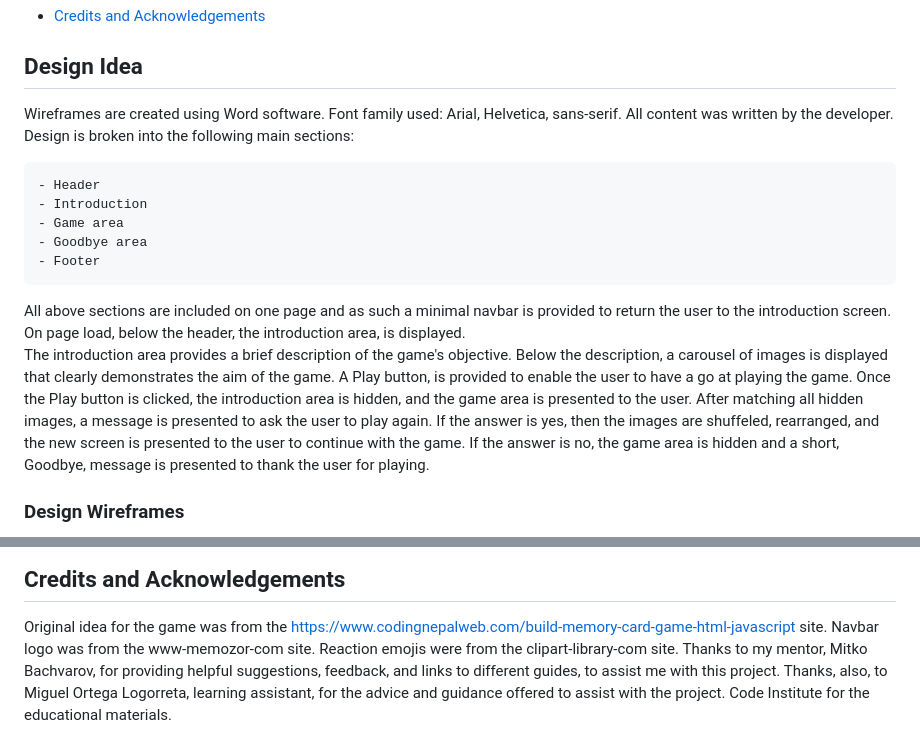
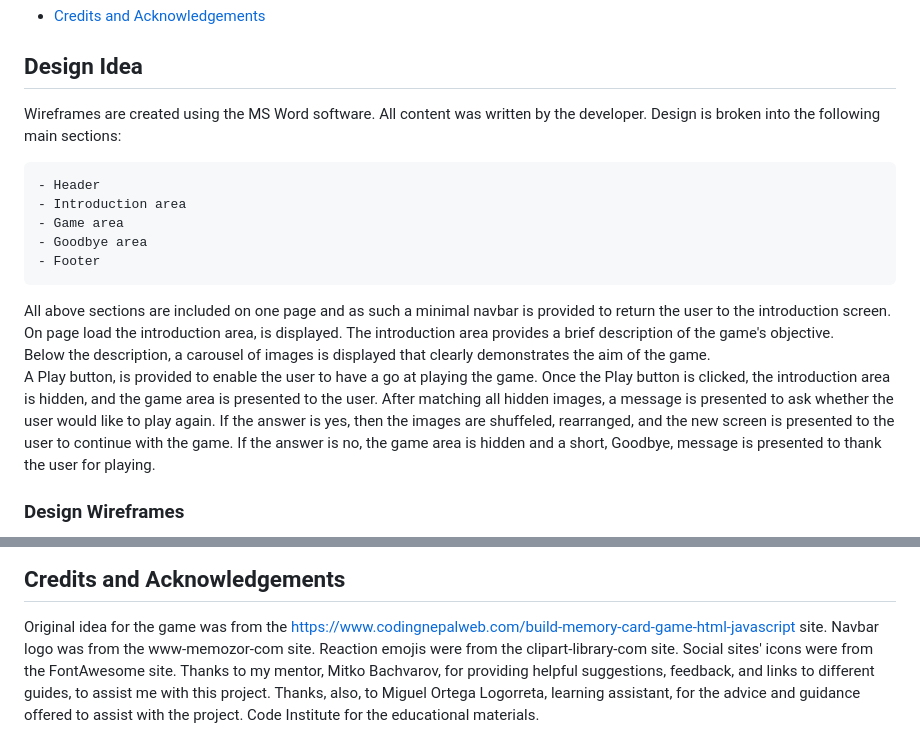
Before and after one commit to mohammad-tahmasebi-ci/milestone-project, a Markdown page: README.md, 2 parts joined by grey strips. Rendered like a GitHub page.

Commit message:
Update README.md by correcting more typos
Update README.md by correcting more typos

```diff
--- a/README.md
+++ b/README.md
@@ -45,26 +45,25 @@ If the user chooses not to play again, the game stops and all matched images rem
 
 ## Design Idea
 
-Wireframes are created using Word software.  Font family used: Arial, Helvetica, sans-serif.
+Wireframes are created using the MS Word software.
 All content was written by the developer.
 Design is broken into the following main sections:
 
 	- Header
-	- Introduction
+	- Introduction area
 	- Game area
 	- Goodbye area
 	- Footer
 
 All above sections are included on one page and as such a minimal navbar is provided to return the user to the introduction
 screen.
-On page load, below the header, the introduction area, is displayed.
-The introduction area provides a brief description of the game's objective.  Below the description, a carousel of images is
-displayed that clearly demonstrates the aim of the game.  A Play button, is provided to enable the user to have a go at playing
-the game.
+On page load the introduction area, is displayed.  The introduction area provides a brief description of the game's objective.
+Below the description, a carousel of images is displayed that clearly demonstrates the aim of the game.
+A Play button, is provided to enable the user to have a go at playing the game.
 Once the Play button is clicked, the introduction area is hidden, and the game area is presented to the user.  After matching
-all hidden images, a message is presented to ask the user to play again.  If the answer is yes, then the images are shuffeled,
-rearranged, and the new screen is presented to the user to continue with the game.  If the answer is no, the game area is hidden
-and a short, Goodbye, message is presented to thank the user for playing.
+all hidden images, a message is presented to ask whether the user would like to play again.  If the answer is yes, then the images
+are shuffeled, rearranged, and the new screen is presented to the user to continue with the game.  If the answer is no, the game
+area is hidden and a short, Goodbye, message is presented to thank the user for playing.
 
 ### Design Wireframes
 
@@ -212,6 +211,7 @@ Local Clone
 Original idea for the game was from the https://www.codingnepalweb.com/build-memory-card-game-html-javascript site.
 Navbar logo was from the www-memozor-com site.
 Reaction emojis were from the clipart-library-com site.
+Social sites' icons were from the FontAwesome site.
 Thanks to my mentor, Mitko Bachvarov, for providing helpful suggestions, feedback, and links to different guides, to assist me with this project.
 Thanks, also, to Miguel Ortega Logorreta, learning assistant, for the advice and guidance offered to assist with the project.
 Code Institute for the educational materials.
```
